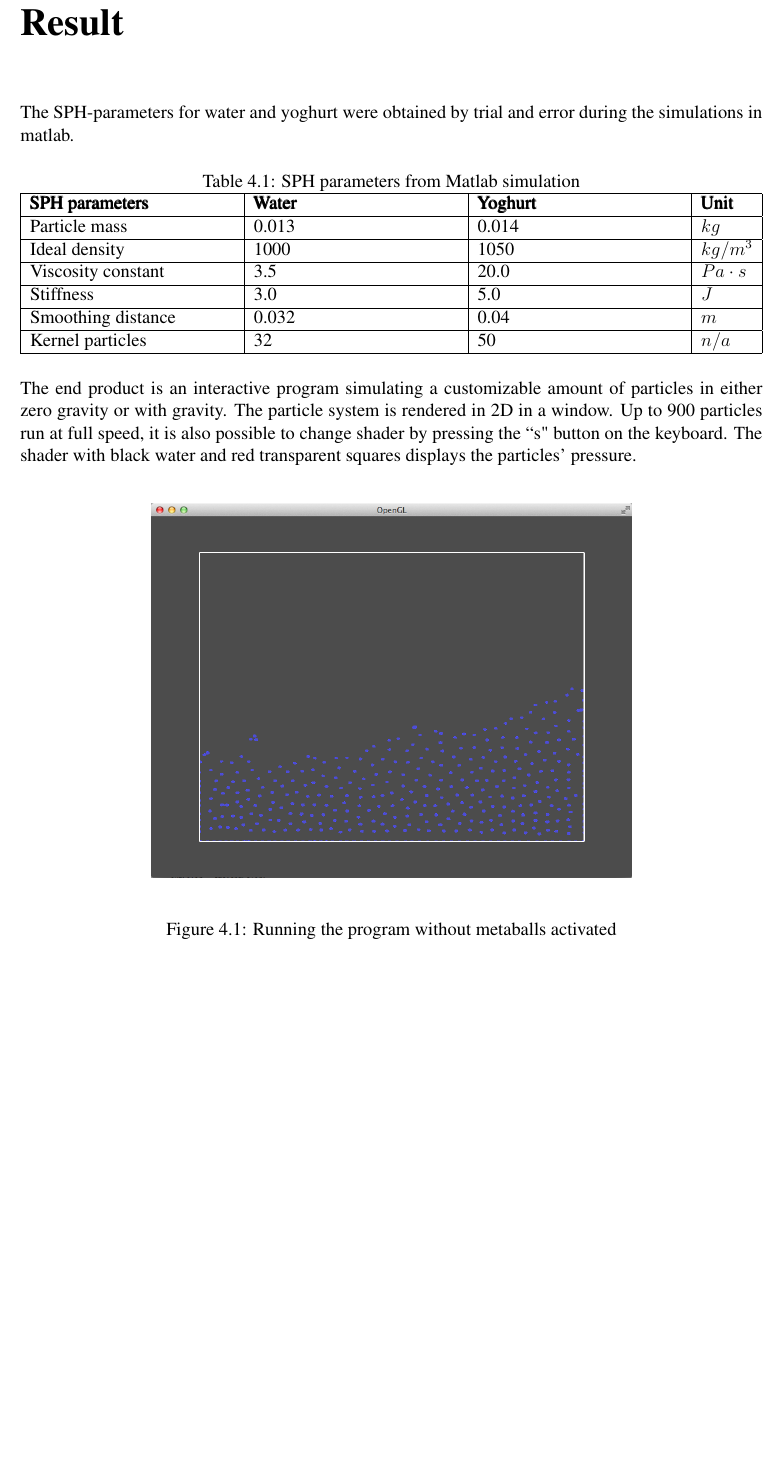
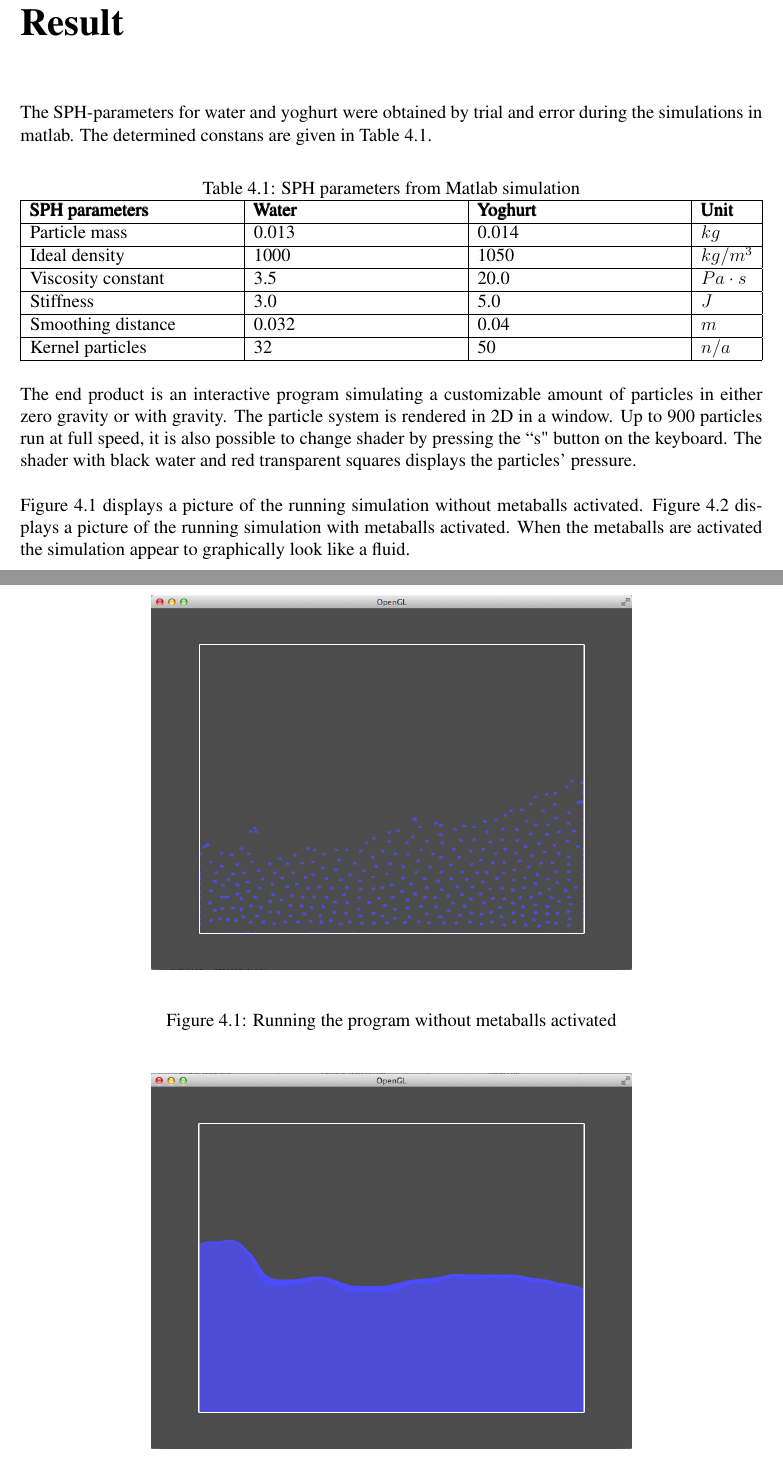
Before and after one commit to oscarwestberg/Smoothed-Particle-Hydrodynamics-in-Zero-Gravity, a LaTeX document (LaTeX/Report.tex): part of page 11 of 15 before the commit and two parts of pages 12 and 13 of 16 after it, the two joined at a grey line, cut so that both start at the same text, the shorter picture padded with empty space. The pictures show the PDF file LaTeX/Report.pdf that the author committed with the source.

Commit message:
final report

```diff
--- a/LaTeX/Report.tex
+++ b/LaTeX/Report.tex
@@ -189,4 +189,3 @@ The particle system’s functionality was tested in MATLAB, however the final pr
 
 \noindent Since only the closest neighbors of each particle will have an effect on its behavior it’s unnecessary to calculate the effect on every particle for each particle. This gives $N^2$ calculations. The performance was improved by using spatial subdivision. A uniform grid subdivides the simulation space into a grid of uniformly sized cells. This means that the the force for a given particle can be calculated by only comparing it with all its neighbors within a certain radius. \\
 
-\noindent To ensure the rendered scene looks like water instead of a collections of dots the technique metaballs was implemented. A metaball emits an electric field according to the formula: $[f(x,y) = 1.0 / (x^2 + y^2)]$ \\
@@ -195 +195,4 @@ The particle system’s functionality was tested in MATLAB, however the final pr
 
+\begin{figure}[H]
+\begin{center}
+    \includegraphics[width=11cm]{figs/metaball.png}
@@ -206,7 +206,7 @@ The particle system’s functionality was tested in MATLAB, however the final pr
 %----------------------------- Result
 \chapter{Result}
 
-The SPH-parameters for water and yoghurt were obtained by trial and error during the simulations in matlab.
+The SPH-parameters for water and yoghurt were obtained by trial and error during the simulations in matlab. The determined constans are given in Table 4.1.
 
 \begin{table}[h]
   \centering
@@ -226,20 +226,24 @@ The SPH-parameters for water and yoghurt were obtained by trial and error during
 
 \noindent The end product is an interactive program simulating a customizable amount of particles in either zero gravity or with gravity. The particle system is rendered in 2D in a window. Up to 900 particles run at full speed, it is also possible to change shader by pressing the “s" button on the keyboard. The shader with black water and red transparent squares displays the particles’ pressure. \\
 
+\noindent Figure 4.1 displays a picture of the running simulation without metaballs activated. Figure 4.2 displays a picture of the running simulation with metaballs activated. When the metaballs are activated the simulation appear to graphically look like a fluid.
+
+\newpage
+
 \begin{figure}[H]
 \begin{center}
     \includegraphics[width=11cm]{figs/image_2.png}
 \end{center}
 \caption{Running the program without metaballs activated}
-\label{model_block}
+\label{water 2}
 \end{figure}
 
-\begin{figure}[H]
+\begin{figure}[h]
 \begin{center}
     \includegraphics[width=11cm]{figs/image_1.png}
 \end{center}
-\caption{Running the program with metaballs}
-\label{model_block}
+\caption{Running the program with metaballs activated}
+\label{water 1}
 \end{figure}
 
 
```
Also changed, not shown: LaTeX/Report.pdf, LaTeX/figs/metaball.png (added), LaTeX/figs/metaballs.jpg (deleted), LaTeX/Report.tex (36 more changed lines).
